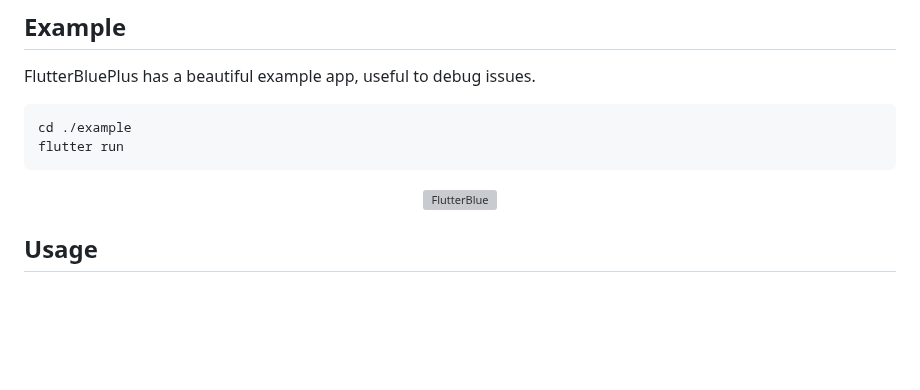
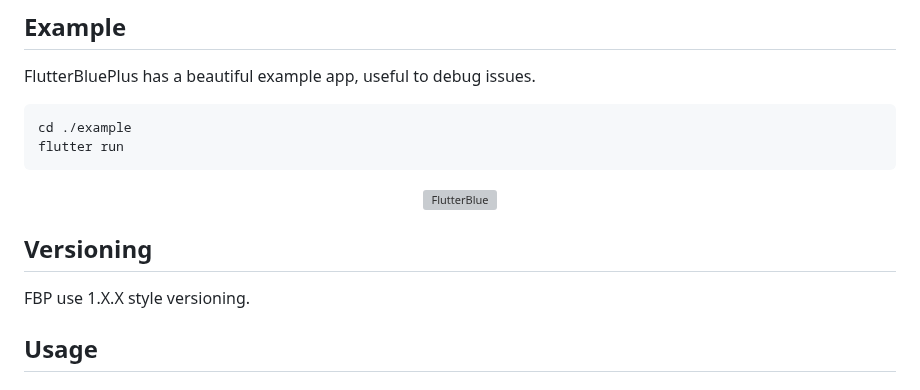
Before and after one commit to chipweinberger/flutter_blue_plus, a Markdown page: packages/flutter_blue_plus/README.md, the part around the change. Drawn GitHub-style; blank space fills up the shorter version; grey boxes are pictures that could not be loaded.

```diff
--- a/packages/flutter_blue_plus/README.md
+++ b/packages/flutter_blue_plus/README.md
@@ -90,6 +90,10 @@ flutter run
 <p align="center">
 <img alt="FlutterBlue" src="https://github.com/boskokg/flutter_blue_plus/blob/master/site/example.png?raw=true" />
 </p>
+
+## Versioning
+
+FBP use 1.X.X style versioning.
 
 ## Usage
 
```
